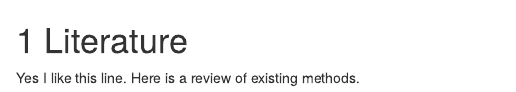
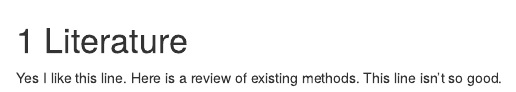
Before and after one commit to jbpost2/myBook, an R Markdown document (02-literature.Rmd): the page in a window 1100 px wide, from its top. Rendered offline with R 4.5, knitr and Pandoc, with nearby package versions; drawn as R Markdown's standard HTML page in place of the format the file asks for.

Commit message:
Update 02-literature.Rmd

```diff
--- a/02-literature.Rmd
+++ b/02-literature.Rmd
@@ -1,3 +1,4 @@
 # Literature
 Yes I like this line.
 Here is a review of existing methods.
+This line isn't so good.
```
